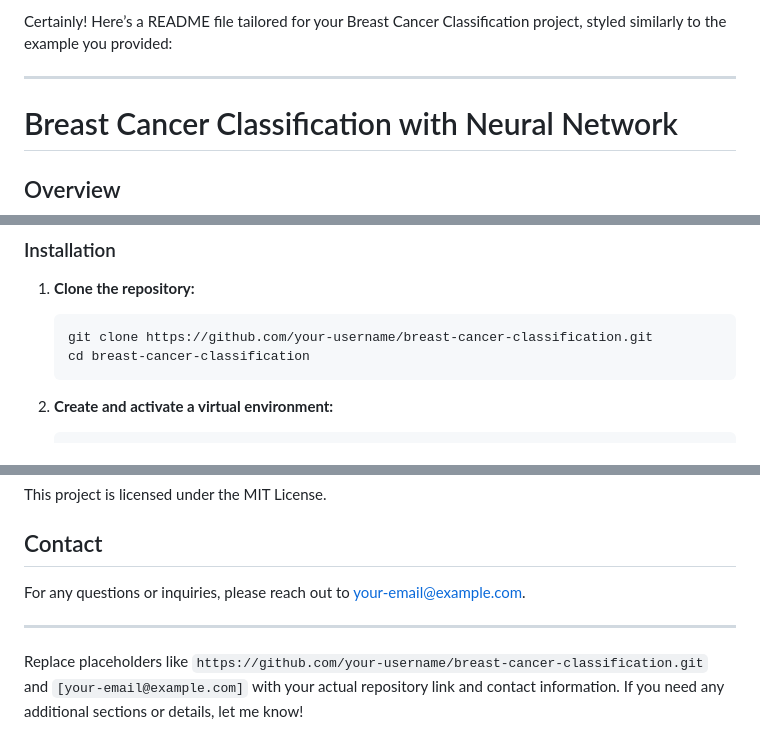
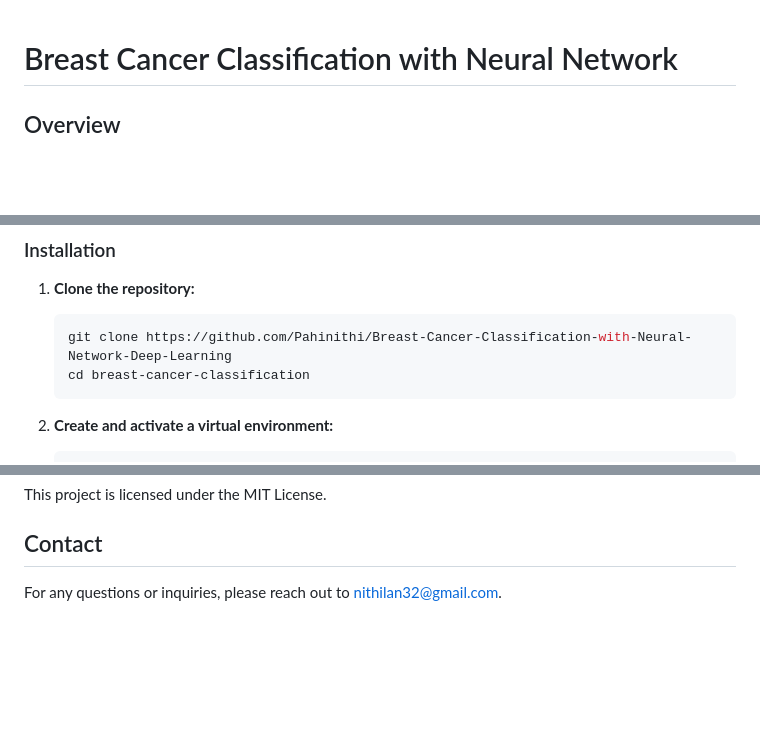
Before and after one commit to Pahinithi/Breast-Cancer-Classification-with-Neural-Network-Deep-Learning, a Markdown page: README.md, 3 parts joined by grey strips. GitHub-like rendering; blank space fills up the shorter version.

````diff
--- a/README.md
+++ b/README.md
@@ -1,7 +1,3 @@
-Certainly! Here’s a README file tailored for your Breast Cancer Classification project, styled similarly to the example you provided:
-
----
-
 # Breast Cancer Classification with Neural Network
 
 ## Overview
@@ -36,7 +32,7 @@ This project implements a Breast Cancer Classification system using a neural net
 1. **Clone the repository:**
 
     ```bash
-    git clone https://github.com/your-username/breast-cancer-classification.git
+    git clone https://github.com/Pahinithi/Breast-Cancer-Classification-with-Neural-Network-Deep-Learning
     cd breast-cancer-classification
     ```
 
@@ -122,8 +118,4 @@ This project is licensed under the MIT License.
 
 ## Contact
 
-For any questions or inquiries, please reach out to [your-email@example.com](mailto:your-email@example.com).
-
----
-
-Replace placeholders like `https://github.com/your-username/breast-cancer-classification.git` and `[your-email@example.com]` with your actual repository link and contact information. If you need any additional sections or details, let me know!
+For any questions or inquiries, please reach out to [nithilan32@gmail.com](mailto:nithilan32@gmail.com).
````
